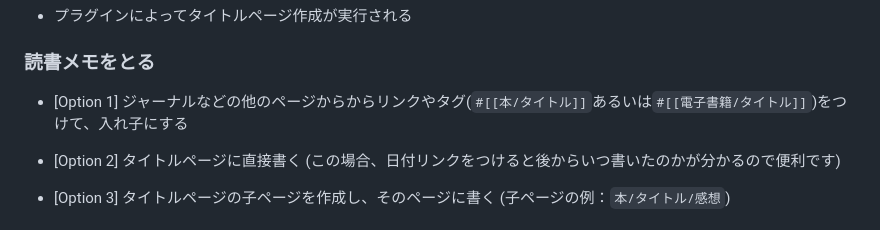
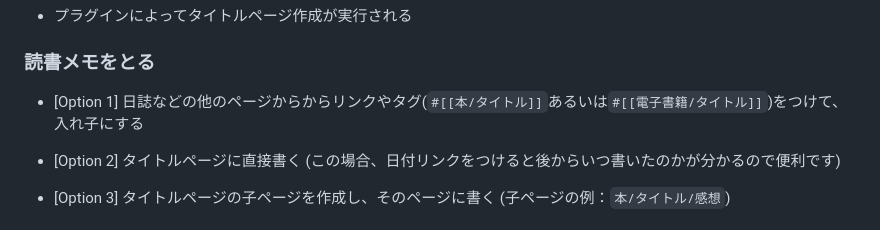
Before and after one commit to YU000jp/logseq-plugin-rakuten-books, a Markdown page: README.md, the part around the change. Drawn GitHub-style.

Commit message:
ja 表記ゆれ > ジャーナル→日誌

```diff
--- a/README.md
+++ b/README.md
@@ -37,7 +37,7 @@
 
 ### 読書メモをとる
 
-- [Option 1] ジャーナルなどの他のページからからリンクやタグ(`#[[本/タイトル]]`あるいは`#[[電子書籍/タイトル]]`)をつけて、入れ子にする
+- [Option 1] 日誌などの他のページからからリンクやタグ(`#[[本/タイトル]]`あるいは`#[[電子書籍/タイトル]]`)をつけて、入れ子にする
 
 - [Option 2] タイトルページに直接書く (この場合、日付リンクをつけると後からいつ書いたのかが分かるので便利です)
 
```
